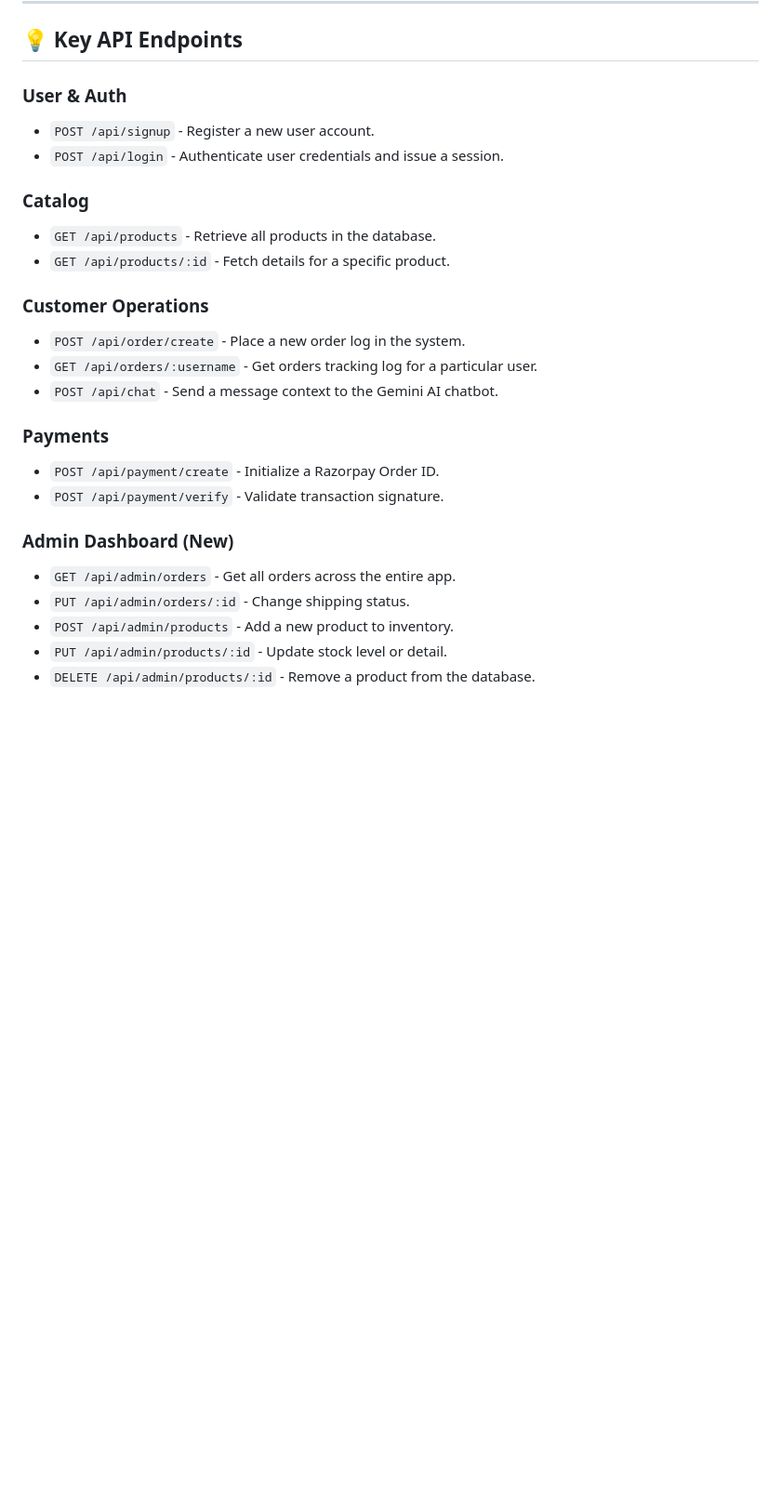
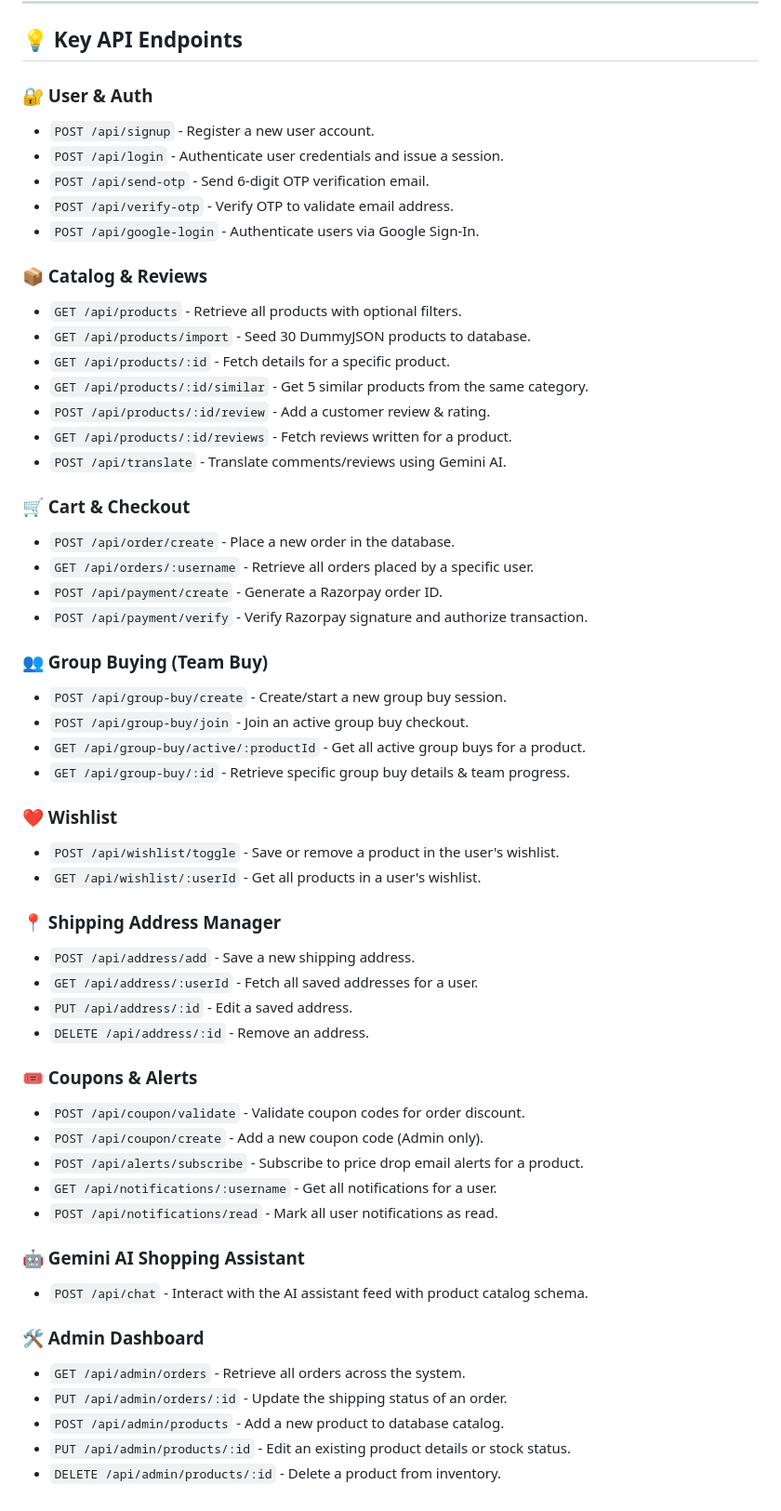
Before and after one commit to HarshitMangal/Flipcart-Clone, a Markdown page: README.md, the part around the change. Shown at 93% size. Drawn GitHub-style; blank space fills up the shorter version.

Commit message:
Update API endpoints documentation in README.md

```diff
--- a/README.md
+++ b/README.md
@@ -126,26 +126,57 @@ Open `http://localhost:3000` to view the clone.
 
 ## 💡 Key API Endpoints
 
-### User & Auth
+### 🔐 User & Auth
 * `POST /api/signup` - Register a new user account.
 * `POST /api/login` - Authenticate user credentials and issue a session.
+* `POST /api/send-otp` - Send 6-digit OTP verification email.
+* `POST /api/verify-otp` - Verify OTP to validate email address.
+* `POST /api/google-login` - Authenticate users via Google Sign-In.
 
-### Catalog
-* `GET /api/products` - Retrieve all products in the database.
+### 📦 Catalog & Reviews
+* `GET /api/products` - Retrieve all products with optional filters.
+* `GET /api/products/import` - Seed 30 DummyJSON products to database.
 * `GET /api/products/:id` - Fetch details for a specific product.
+* `GET /api/products/:id/similar` - Get 5 similar products from the same category.
+* `POST /api/products/:id/review` - Add a customer review & rating.
+* `GET /api/products/:id/reviews` - Fetch reviews written for a product.
+* `POST /api/translate` - Translate comments/reviews using Gemini AI.
 
-### Customer Operations
-* `POST /api/order/create` - Place a new order log in the system.
-* `GET /api/orders/:username` - Get orders tracking log for a particular user.
-* `POST /api/chat` - Send a message context to the Gemini AI chatbot.
+### 🛒 Cart & Checkout
+* `POST /api/order/create` - Place a new order in the database.
+* `GET /api/orders/:username` - Retrieve all orders placed by a specific user.
+* `POST /api/payment/create` - Generate a Razorpay order ID.
+* `POST /api/payment/verify` - Verify Razorpay signature and authorize transaction.
 
-### Payments
-* `POST /api/payment/create` - Initialize a Razorpay Order ID.
-* `POST /api/payment/verify` - Validate transaction signature.
+### 👥 Group Buying (Team Buy)
+* `POST /api/group-buy/create` - Create/start a new group buy session.
+* `POST /api/group-buy/join` - Join an active group buy checkout.
+* `GET /api/group-buy/active/:productId` - Get all active group buys for a product.
+* `GET /api/group-buy/:id` - Retrieve specific group buy details & team progress.
 
-### Admin Dashboard (New)
-* `GET /api/admin/orders` - Get all orders across the entire app.
-* `PUT /api/admin/orders/:id` - Change shipping status.
-* `POST /api/admin/products` - Add a new product to inventory.
-* `PUT /api/admin/products/:id` - Update stock level or detail.
-* `DELETE /api/admin/products/:id` - Remove a product from the database.
+### ❤️ Wishlist
+* `POST /api/wishlist/toggle` - Save or remove a product in the user's wishlist.
+* `GET /api/wishlist/:userId` - Get all products in a user's wishlist.
+
+### 📍 Shipping Address Manager
+* `POST /api/address/add` - Save a new shipping address.
+* `GET /api/address/:userId` - Fetch all saved addresses for a user.
+* `PUT /api/address/:id` - Edit a saved address.
+* `DELETE /api/address/:id` - Remove an address.
+
+### 🎟️ Coupons & Alerts
+* `POST /api/coupon/validate` - Validate coupon codes for order discount.
+* `POST /api/coupon/create` - Add a new coupon code (Admin only).
+* `POST /api/alerts/subscribe` - Subscribe to price drop email alerts for a product.
+* `GET /api/notifications/:username` - Get all notifications for a user.
+* `POST /api/notifications/read` - Mark all user notifications as read.
+
+### 🤖 Gemini AI Shopping Assistant
+* `POST /api/chat` - Interact with the AI assistant feed with product catalog schema.
+
+### 🛠️ Admin Dashboard
+* `GET /api/admin/orders` - Retrieve all orders across the system.
+* `PUT /api/admin/orders/:id` - Update the shipping status of an order.
+* `POST /api/admin/products` - Add a new product to database catalog.
+* `PUT /api/admin/products/:id` - Edit an existing product details or stock status.
+* `DELETE /api/admin/products/:id` - Delete a product from inventory.
```
